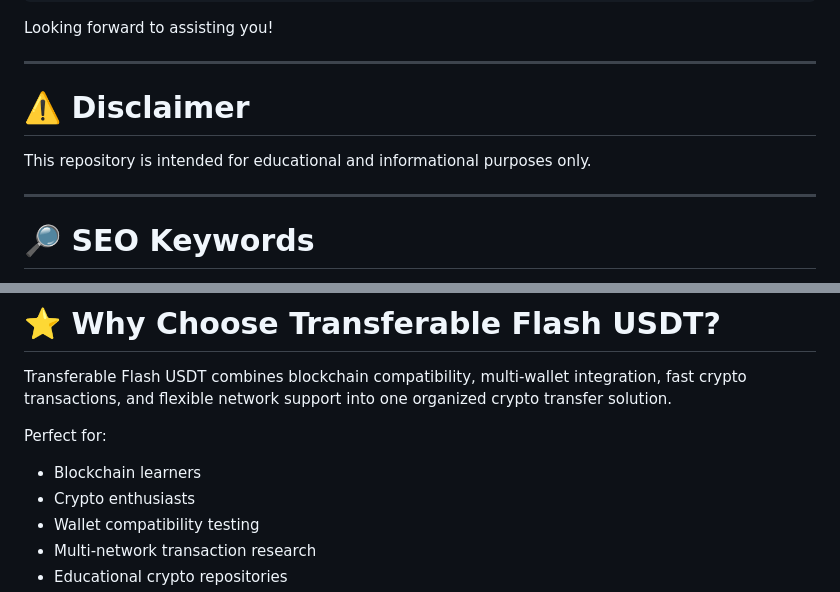
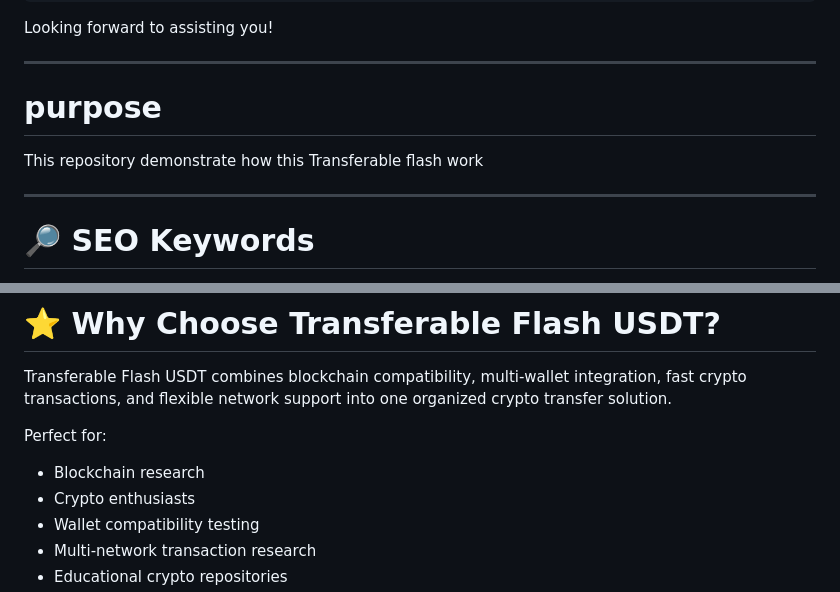
Before and after one commit to QuantumDevs-cmyk/Transferable-FLASH-, a Markdown page: README.md, 2 parts joined by grey strips. GitHub-like rendering.

```diff
--- a/README.md
+++ b/README.md
@@ -132,9 +132,9 @@ Looking forward to assisting you!
 
 ---
 
-# ⚠️ Disclaimer
+# purpose
 
-This repository is intended for educational and informational purposes only.
+This repository demonstrate how this Transferable flash work
 
 ---
 
@@ -163,7 +163,7 @@ This repository is intended for educational and informational purposes only.
 Transferable Flash USDT combines blockchain compatibility, multi-wallet integration, fast crypto transactions, and flexible network support into one organized crypto transfer solution.
 
 Perfect for:
-- Blockchain learners
+- Blockchain research
 - Crypto enthusiasts
 - Wallet compatibility testing
 - Multi-network transaction research
```
